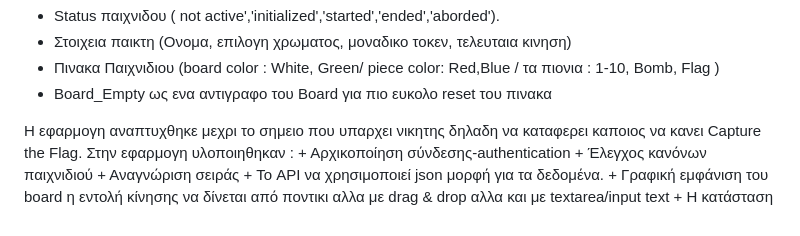
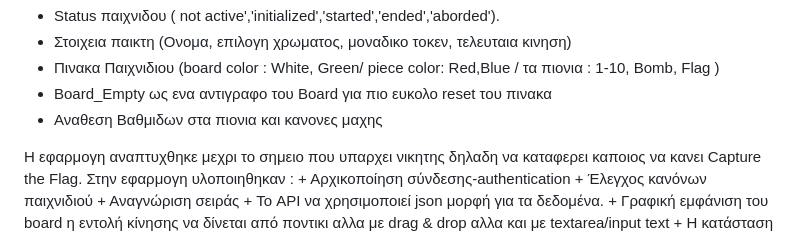
Before and after one commit to iee-ihu-gr-course1941/ADISE23_StrategyGame, a Markdown page: README_Final.md, the part around the change. Rendered like a GitHub page.

```diff
--- a/README_Final.md
+++ b/README_Final.md
@@ -65,6 +65,7 @@ Flag      -> 1 ο καθε παικτης (Special)
 - Στοιχεια παικτη (Ονομα, επιλογη χρωματος, μοναδικο τοκεν, τελευταια κινηση)
 - Πινακα Παιχνιδιου (board color : White, Green/ piece color: Red,Blue / τα πιονια : 1-10, Bomb, Flag )
 - Board_Empty ως ενα αντιγραφο του Board για πιο ευκολο reset του πινακα
+- Αναθεση Βαθμιδων στα πιονια και κανονες μαχης
 
 
 Η εφαρμογη αναπτυχθηκε μεχρι το σημειο που υπαρχει νικητης δηλαδη να καταφερει καποιος να κανει Capture the Flag.
```
